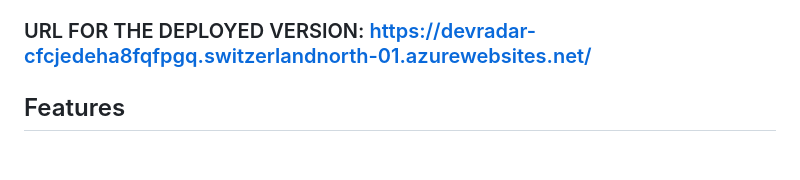
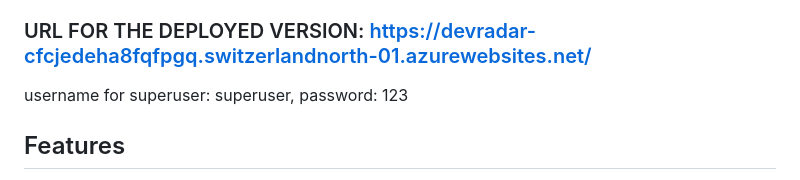
Before and after one commit to Mar123ian/DevRadar, a Markdown page: README.md, the part around the change. GitHub-like rendering; blank space fills up the shorter version.

```diff
--- a/README.md
+++ b/README.md
@@ -3,7 +3,7 @@
 A Django-based web application for discovering software development services, categorized by types and technologies, and linked to programmers. It provides CRUD operations, clean navigation across apps, and a simple UI.
 
 ### URL FOR THE DEPLOYED VERSION: https://devradar-cfcjedeha8fqfpgq.switzerlandnorth-01.azurewebsites.net/
-
+username for superuser: superuser, password: 123
 ## Features
 
 - Services directory with create/read/update/delete (CRUD)
```
